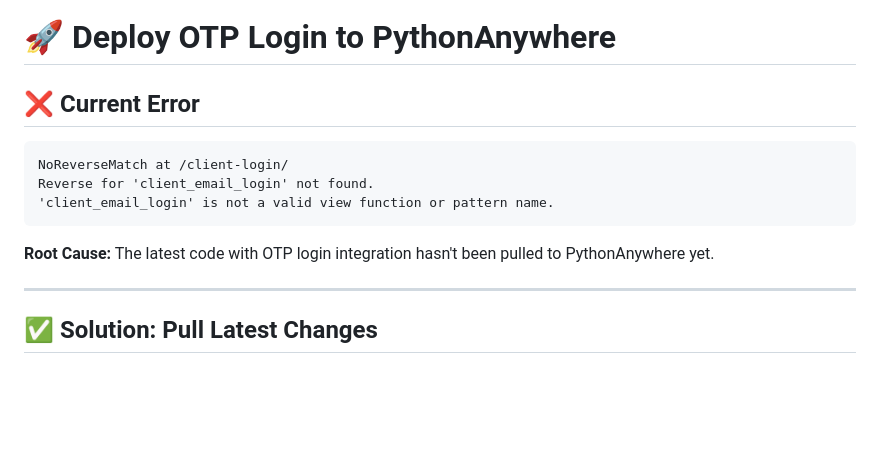
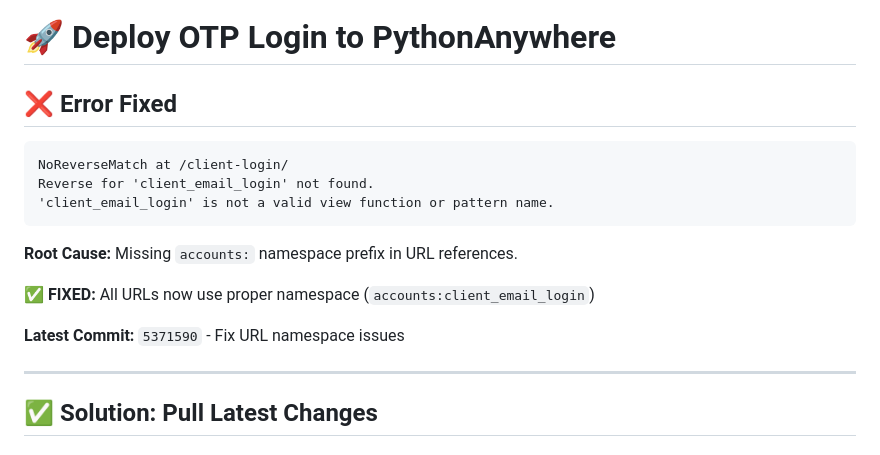
Before and after one commit to Utkarsh1506/crm-agnivridhi, a Markdown page: DEPLOY_OTP_TO_PYTHONANYWHERE.md, the part around the change. Drawn GitHub-style; blank space fills up the shorter version.

Commit message:
Update deployment guide - namespace issue fixed

````diff
--- a/DEPLOY_OTP_TO_PYTHONANYWHERE.md
+++ b/DEPLOY_OTP_TO_PYTHONANYWHERE.md
@@ -1,6 +1,6 @@
 # 🚀 Deploy OTP Login to PythonAnywhere
 
-## ❌ Current Error
+## ❌ Error Fixed
 
 ```
 NoReverseMatch at /client-login/
@@ -8,7 +8,11 @@ Reverse for 'client_email_login' not found.
 'client_email_login' is not a valid view function or pattern name.
 ```
 
-**Root Cause:** The latest code with OTP login integration hasn't been pulled to PythonAnywhere yet.
+**Root Cause:** Missing `accounts:` namespace prefix in URL references.
+
+**✅ FIXED:** All URLs now use proper namespace (`accounts:client_email_login`)
+
+**Latest Commit:** `5371590` - Fix URL namespace issues
 
 ---
 
````
